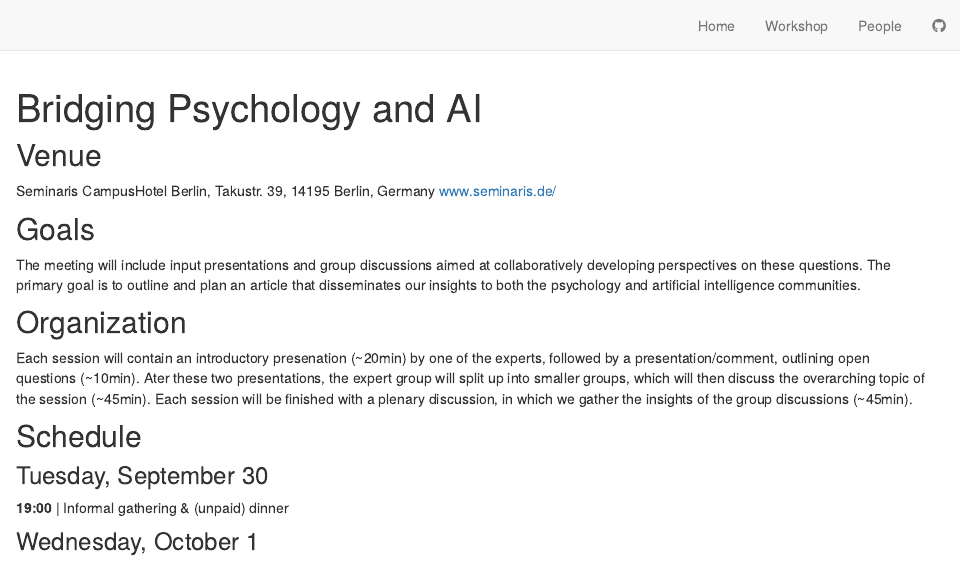
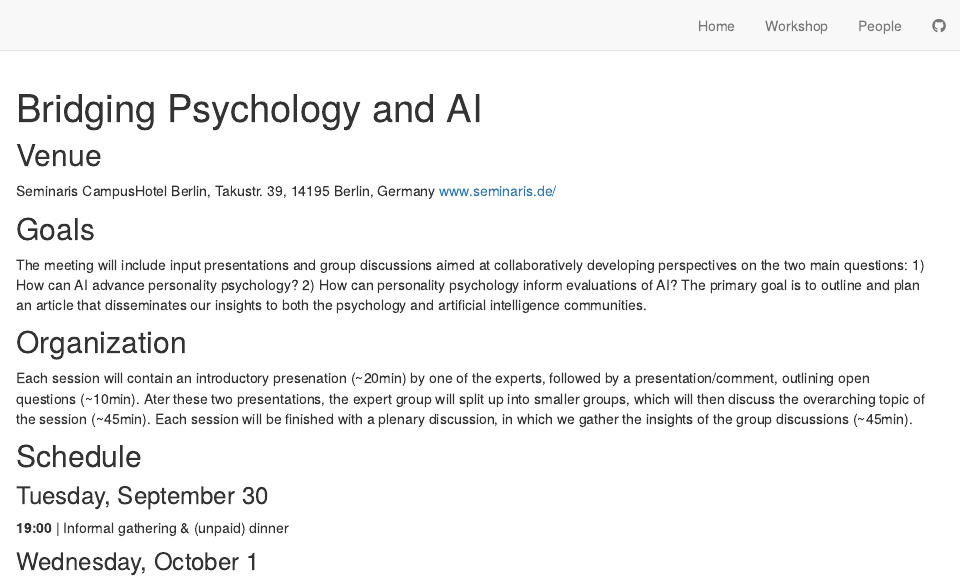
Before and after one commit to dwulff/AIxPersonality, an R Markdown document (workshop.Rmd): the page in a window 1100 px wide, from its top. Rendered offline with R 4.5, knitr and Pandoc, with nearby package versions; drawn as R Markdown's standard HTML page in place of the format the file asks for.

Commit message:
Update workshop.Rmd

```diff
--- a/workshop.Rmd
+++ b/workshop.Rmd
@@ -14,7 +14,10 @@ Seminaris CampusHotel Berlin,  Takustr. 39, 14195 Berlin, Germany [www.seminaris
 
 ## Goals
 
-The meeting will include input presentations and group discussions aimed at collaboratively developing perspectives on these questions. The primary goal is to outline and plan an article that disseminates our insights to both the psychology and artificial intelligence communities.
+The meeting will include input presentations and group discussions aimed at collaboratively developing perspectives on the two main questions:
+1) How can AI advance personality psychology?
+2) How can personality psychology inform evaluations of AI?
+The primary goal is to outline and plan an article that disseminates our insights to both the psychology and artificial intelligence communities.
 
 ## Organization
 Each session will contain an introductory presenation (~20min) by one of the experts, followed by a presentation/comment, outlining open questions (~10min). Ater these two presentations, the expert group will split up into smaller groups, which will then discuss the overarching topic of the session (~45min). Each session will be finished with a plenary discussion, in which we gather the insights of the group discussions (~45min).
```
